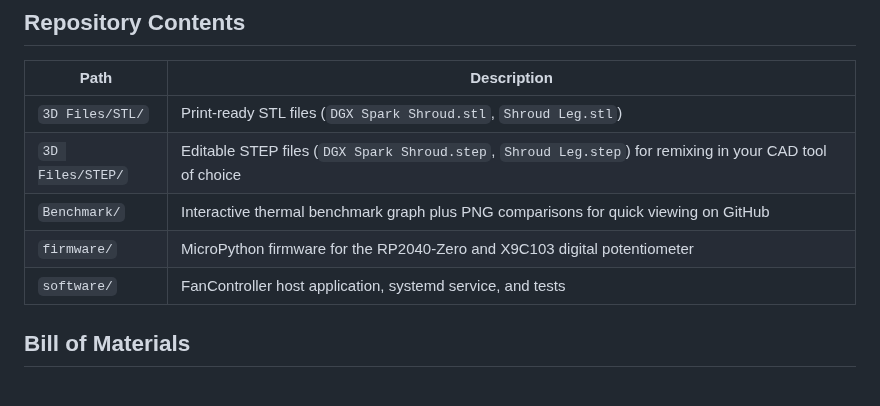
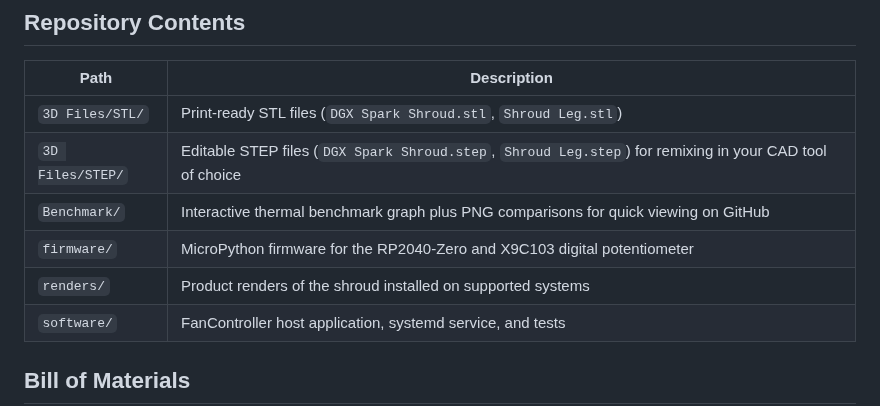
Before and after one commit to hyudryu/DGX-Spark-Fan-Shroud, a Markdown page: README.md, the part around one of its changes. Drawn GitHub-style; blank space fills up the shorter version.

Commit message:
Add renders folder and feature shroud render in README

```diff
--- a/README.md
+++ b/README.md
@@ -45,6 +47,7 @@ Both comparisons show lower CPU and GPU peak temperatures with the fan shroud in
 | `3D Files/STEP/` | Editable STEP files (`DGX Spark Shroud.step`, `Shroud Leg.step`) for remixing in your CAD tool of choice |
 | `Benchmark/` | Interactive thermal benchmark graph plus PNG comparisons for quick viewing on GitHub |
 | `firmware/` | MicroPython firmware for the RP2040-Zero and X9C103 digital potentiometer |
+| `renders/` | Product renders of the shroud installed on supported systems |
 | `software/` | FanController host application, systemd service, and tests |
 
 ## Bill of Materials
```
Also changed, not shown: other parts of README.md (+2 -0 lines), renders/69367214-8b8e-4549-86d5-82fe3ee90c81.PNG (added), renders/c32153a5-907a-47e3-8001-998e51b5a0a1.PNG (added), 4 other files.
